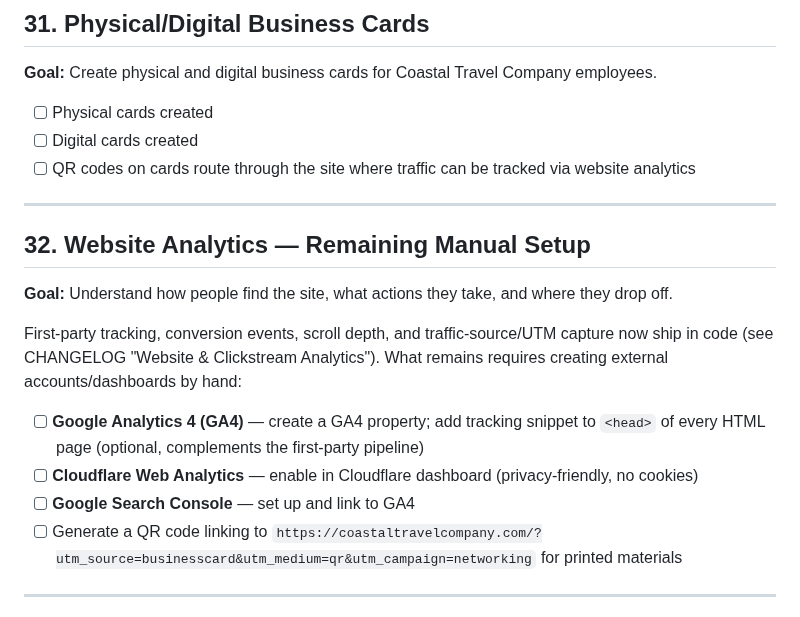
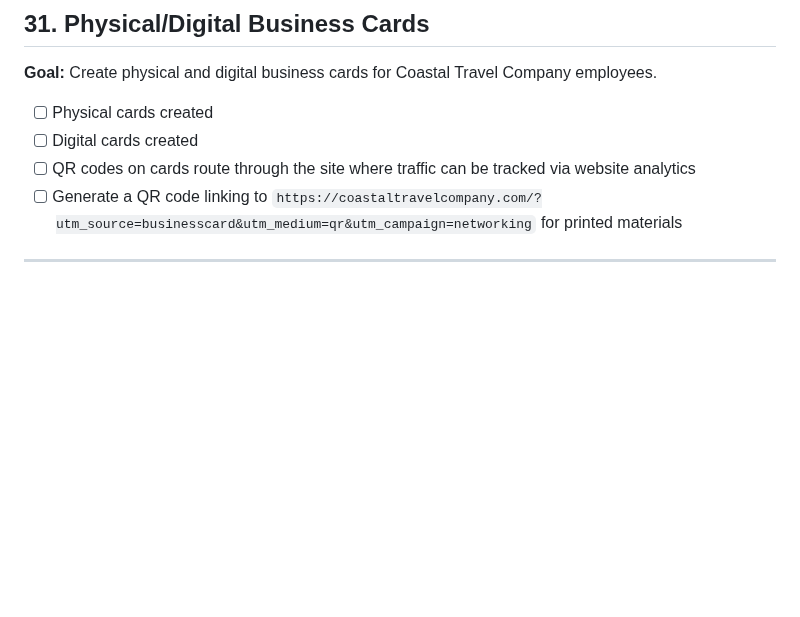
Before and after one commit to willcrain1/coastaltravelcompany, a Markdown page: TODO.md, the part around the change. Drawn GitHub-style; blank space fills up the shorter version.

Commit message:
Move TODO item 32 to changelog, relocate QR code task to item 31
The remaining manual analytics setup (GA4, Cloudflare Web Analytics,
Search Console) is complete, so item 32 moves to CHANGELOG.md. The QR
code business-card task is relocated to item 31 where it belongs with
the rest of the printed-materials work.

Co-Authored-By: Claude Sonnet 4.6 <noreply@anthropic.com>

```diff
--- a/TODO.md
+++ b/TODO.md
@@ -349,20 +349,6 @@ Items ordered by revenue impact. Completed features are in `CHANGELOG.md`.
 - [ ] Physical cards created
 - [ ] Digital cards created
 - [ ] QR codes on cards route through the site where traffic can be tracked via website analytics
-
----
-
-## 32. Website Analytics — Remaining Manual Setup
-
-**Goal:** Understand how people find the site, what actions they take, and where they drop off.
-
-First-party tracking, conversion events, scroll depth, and traffic-source/UTM
-capture now ship in code (see CHANGELOG "Website & Clickstream Analytics").
-What remains requires creating external accounts/dashboards by hand:
-
-- [ ] **Google Analytics 4 (GA4)** — create a GA4 property; add tracking snippet to `<head>` of every HTML page (optional, complements the first-party pipeline)
-- [ ] **Cloudflare Web Analytics** — enable in Cloudflare dashboard (privacy-friendly, no cookies)
-- [ ] **Google Search Console** — set up and link to GA4
 - [ ] Generate a QR code linking to `https://coastaltravelcompany.com/?utm_source=businesscard&utm_medium=qr&utm_campaign=networking` for printed materials
 
 ---
```
Also changed, not shown: CHANGELOG.md (+6 -0 lines).
